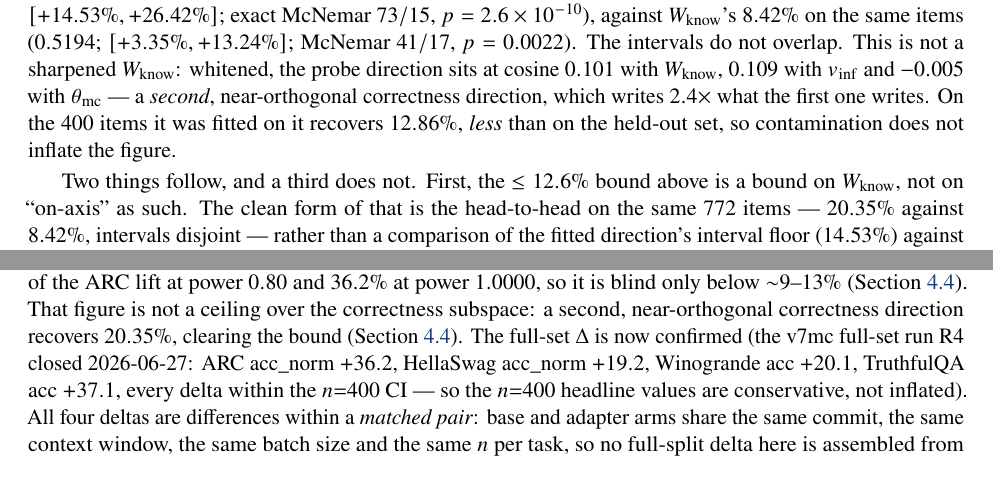
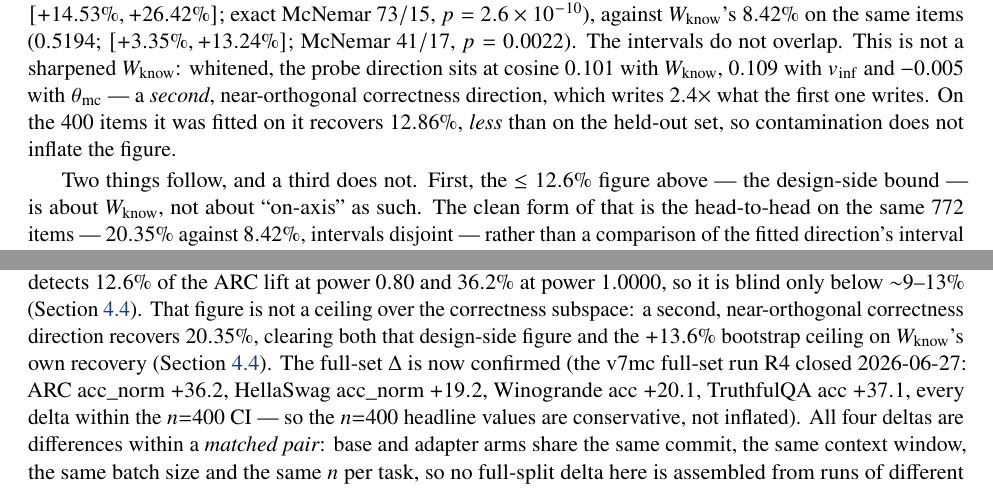
Before and after one commit to seba-cascardo/higher-scores-not-a-better-model, a LaTeX paper (docs/paper/main.tex, which reads docs/paper/sections/limitations.tex, docs/paper/sections/results.tex): two parts of pages 20 and 55 of 76, joined at a grey line, cut so that both start at the same text. Compiled offline with pdfLaTeX.

Commit message:
release: a null that excluded "any magnitude we report as real", including one it does not
The on-axis null was described as excluding "an on-axis effect of any magnitude we
report as real". Seventy lines later the same section reports 20.35% -- a magnitude the
paper does report as real, along a direction that is on-axis. The claim holds for the
reference it was measured on and not beyond it, and now says so explicitly.

Two related seams: the minimum detectable effect is a power statement, so calling it
"the bound" without qualification invited reading it as a confidence limit, and
"clearing the bound" did not say which of the two figures -- the 12.6% design-side
effect or the +13.6% bootstrap ceiling -- was being cleared. Both are named.

No numbers changed: 837 distinct numeric literals before and the same 837 after.
76 pages, bundle SHA-256 b25b0f89, fourteen members byte-identical to this directory.

```diff
--- a/docs/paper/sections/limitations.tex
+++ b/docs/paper/sections/limitations.tex
@@ -46,8 +46,8 @@ that it is on-axis --- the best 1-D correctness discriminant recovers 6.4\%
 design detects $12.6\%$ of the ARC lift at power $0.80$ and $36.2\%$ at power
 $1.0000$, so it is blind only below ${\sim}9$--$13\%$ (\cref{disc:geometry}). That
 figure is not a ceiling over the correctness subspace: a second, near-orthogonal
-correctness direction recovers $20.35\%$, clearing the bound
-(\cref{disc:geometry}). The full-set $\Delta$ is now confirmed (the v7mc full-set
+correctness direction recovers $20.35\%$, clearing both that design-side figure and
+the $+13.6\%$ bootstrap ceiling on $\Wknow$'s own recovery (\cref{disc:geometry}). The full-set $\Delta$ is now confirmed (the v7mc full-set
 run R4 closed 2026-06-27: ARC acc\_norm $+36.2$, HellaSwag acc\_norm $+19.2$,
 Winogrande acc $+20.1$, TruthfulQA acc $+37.1$, every delta within the $n{=}400$ CI
 --- so the $n{=}400$ headline values are conservative, not inflated). All four
--- a/docs/paper/sections/results.tex
+++ b/docs/paper/sections/results.tex
@@ -293,8 +294,8 @@ $0.101$ with $\Wknow$, $0.109$ with $\vinf$ and $-0.005$ with $\thetamc$ --- a
 the first one writes. On the $400$ items it was fitted on it recovers $12.86\%$,
 \emph{less} than on the held-out set, so contamination does not inflate the figure.
 
-Two things follow, and a third does not. First, the $\leq12.6\%$ bound above is a
-bound on $\Wknow$, not on ``on-axis'' as such. The clean form of that is the
+Two things follow, and a third does not. First, the $\leq12.6\%$ figure above --- the
+design-side bound --- is about $\Wknow$, not about ``on-axis'' as such. The clean form of that is the
 head-to-head on the same $772$ items --- $20.35\%$ against $8.42\%$, intervals
 disjoint --- rather than a comparison of the fitted direction's interval floor
 ($14.53\%$) against the MDE, which was computed for the $n{=}400$ design and so
```
Also changed, not shown: docs/paper/README.md, docs/paper/main.pdf, docs/paper/sections/results.tex (5 more changed lines), 1 other file.
